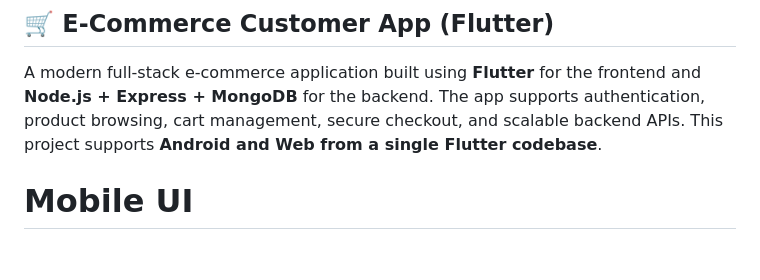
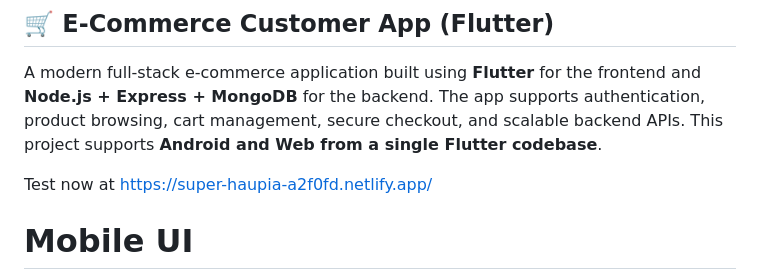
Before and after one commit to Prathvi-Raj-Chauhan/ecommerce_customer_app, a Markdown page: README.md, the part around the change. Rendered like a GitHub page; blank space fills up the shorter version.

Commit message:
Add live demo link to README
Added a link to the live demo of the application.

```diff
--- a/README.md
+++ b/README.md
@@ -2,6 +2,8 @@
 
 A modern full-stack e-commerce application built using **Flutter** for the frontend and **Node.js + Express + MongoDB** for the backend. The app supports authentication, product browsing, cart management, secure checkout, and scalable backend APIs.
 This project supports **Android and Web from a single Flutter codebase**.
+
+Test now at https://super-haupia-a2f0fd.netlify.app/
 
 # Mobile UI
 <img width="1920" height="1080" alt="Purple Pink Gradient Mobile Application Presentation" src="https://github.com/user-attachments/assets/1a92f396-7584-4718-ba0e-2df78e0c1ff2" />
```
